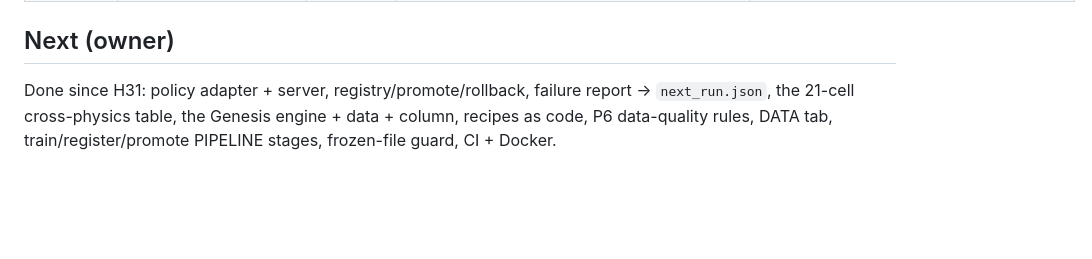
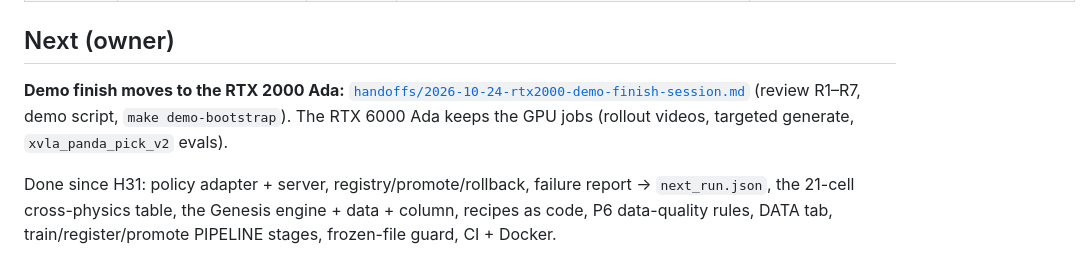
Before and after one commit to Rakeshdharan/vla-cathlab-companion, a Markdown page: docs/STATUS.md, the part around the change. Rendered like a GitHub page; blank space fills up the shorter version.

Commit message:
docs(handoff): finish the demo on the RTX 2000 Ada (setup, review R1-R7, remaining demo tasks); RTX 6000 Ada keeps the GPU jobs

```diff
--- a/docs/STATUS.md
+++ b/docs/STATUS.md
@@ -129,6 +129,8 @@ Every stage below already has a contract (spec Part B P9–P12 and Sharan's [han
 
 ## Next (owner)
 
+**Demo finish moves to the RTX 2000 Ada:** [`handoffs/2026-10-24-rtx2000-demo-finish-session.md`](handoffs/2026-10-24-rtx2000-demo-finish-session.md) (review R1–R7, demo script, `make demo-bootstrap`). The RTX 6000 Ada keeps the GPU jobs (rollout videos, targeted generate, `xvla_panda_pick_v2` evals).
+
 Done since H31: policy adapter + server, registry/promote/rollback, failure report → `next_run.json`, the 21-cell cross-physics table, the Genesis engine + data + column, recipes as code, P6 data-quality rules, DATA tab, train/register/promote PIPELINE stages, frozen-file guard, CI + Docker.
 
 1. **Real registry (H37):** `cathlab-pick@v1..v6` registered with robosuite + ManiSkill + Genesis evals in `var/registry` of the RTX 6000 Ada checkout; **production = v2 (`smolvla_panda_pick_v1`, 38 % robosuite)** by the rule (v1 ACT promoted first, then replaced; v6 X-VLA-Genesis refused, CI low 11 % ≤ 38 %). Failure report + `next_run.json` for `cathlab-pick@v2` in `var/reports/cathlab-pick_v2` (2 train cells × 8). **Queued after `xvla_panda_pick_v2` (~04:19):** targeted generate in all three engines and production rollout videos (robosuite, ManiSkill, Genesis × 3 objects) → `var/loop_v2/`. Navneet.
```
Also changed, not shown: docs/handoffs/2026-10-24-rtx2000-demo-finish-session.md (added, +73 -0 lines).
